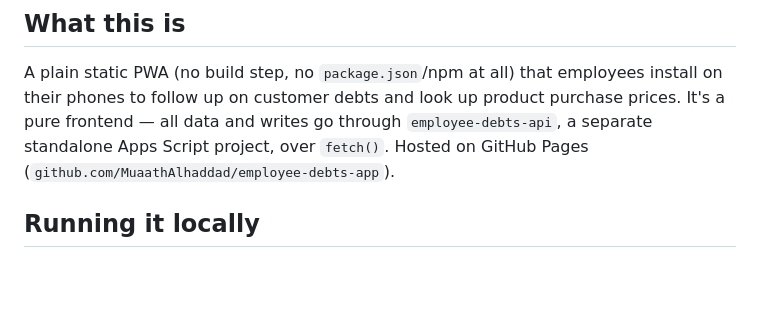
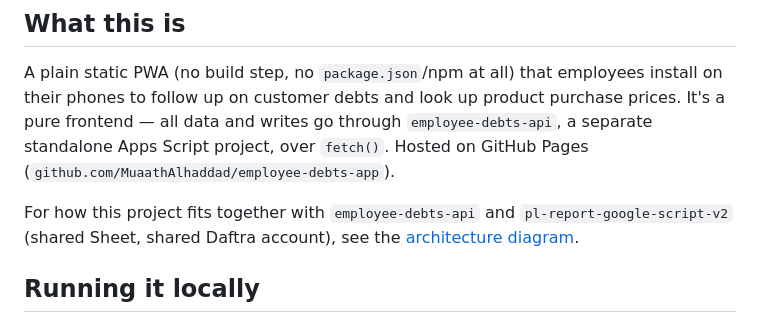
Before and after one commit to MuaathAlhaddad/employee-debts-app, a Markdown page: CLAUDE.md, the part around the change. Drawn GitHub-style; blank space fills up the shorter version.

Commit message:
Link the systems architecture diagram from CLAUDE.md
Co-Authored-By: Claude Sonnet 5 <noreply@anthropic.com>

```diff
--- a/CLAUDE.md
+++ b/CLAUDE.md
@@ -5,6 +5,8 @@ This file provides guidance to Claude Code (claude.ai/code) when working with co
 ## What this is
 
 A plain static PWA (no build step, no `package.json`/npm at all) that employees install on their phones to follow up on customer debts and look up product purchase prices. It's a pure frontend — all data and writes go through `employee-debts-api`, a separate standalone Apps Script project, over `fetch()`. Hosted on GitHub Pages (`github.com/MuaathAlhaddad/employee-debts-app`).
+
+For how this project fits together with `employee-debts-api` and `pl-report-google-script-v2` (shared Sheet, shared Daftra account), see the [architecture diagram](https://claude.ai/code/artifact/5fd8bd90-a0b1-4389-926a-859cb014fa91).
 
 ## Running it locally
 
```
